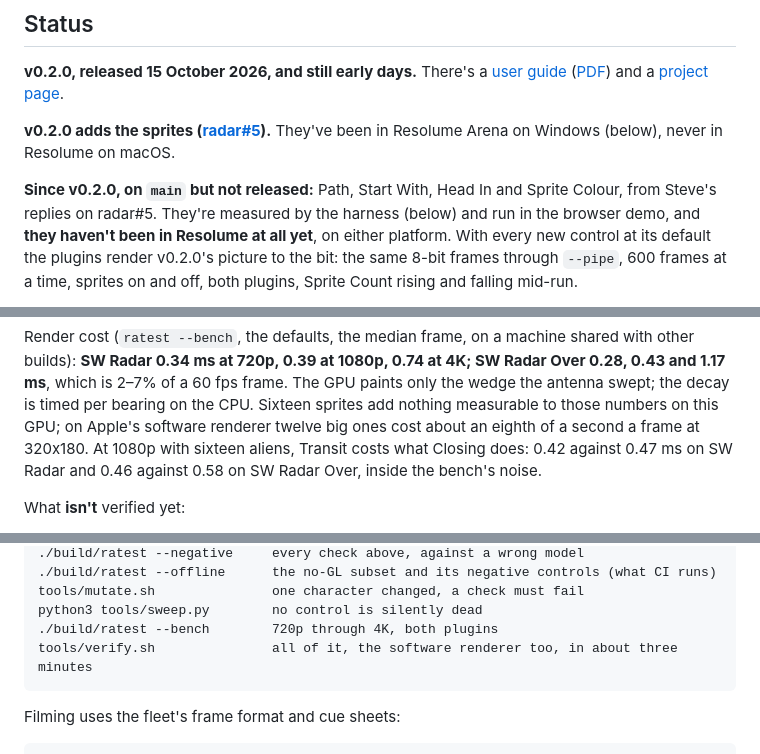
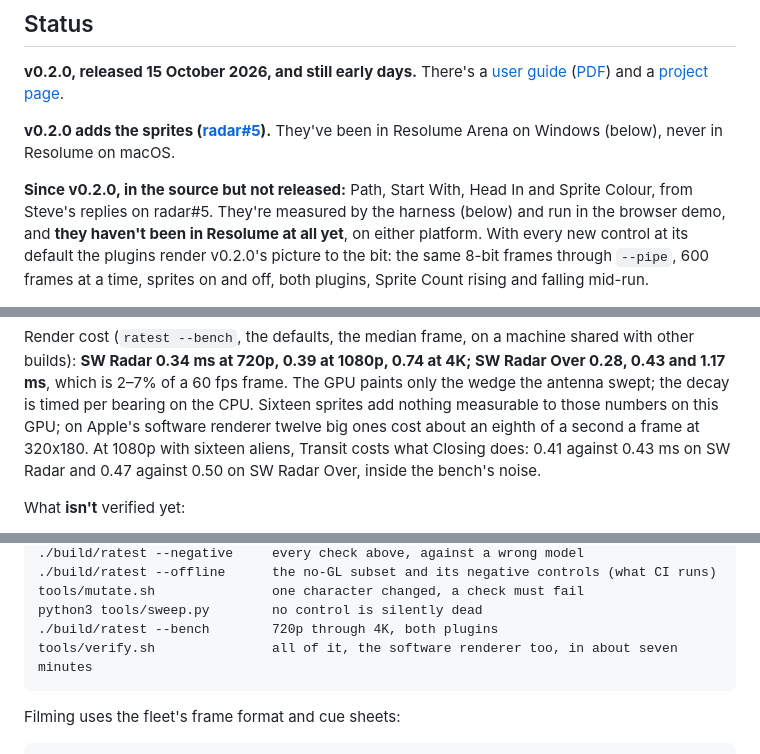
Before and after one commit to stoatworks-labs/radar, a Markdown page: README.md, 3 parts joined by grey strips. Rendered like a GitHub page.

```diff
--- a/README.md
+++ b/README.md
@@ -152,7 +152,7 @@ seconds in: each one is sliding south with its old paints stacked above it. Rend
 **v0.2.0 adds the sprites ([radar#5](https://github.com/stoatworks-labs/radar/issues/5)).**
 They've been in Resolume Arena on Windows (below), never in Resolume on macOS.
 
-**Since v0.2.0, on `main` but not released:** Path, Start With, Head In and Sprite
+**Since v0.2.0, in the source but not released:** Path, Start With, Head In and Sprite
 Colour, from Steve's replies on radar#5. They're measured by the harness (below) and run
 in the browser demo, and **they haven't been in Resolume at all yet**, on either platform.
 With every new control at its default the plugins render v0.2.0's picture to the bit:
@@ -230,8 +230,8 @@ shared with other builds): **SW Radar 0.34 ms at 720p, 0.39 at 1080p, 0.74 at
 GPU paints only the wedge the antenna swept; the decay is timed per bearing on
 the CPU. Sixteen sprites add nothing measurable to those numbers on this GPU; on
 Apple's software renderer twelve big ones cost about an eighth of a second a frame at 320x180.
-At 1080p with sixteen aliens, Transit costs what Closing does: 0.42 against 0.47 ms on
-SW Radar and 0.46 against 0.58 on SW Radar Over, inside the bench's noise.
+At 1080p with sixteen aliens, Transit costs what Closing does: 0.41 against 0.43 ms on
+SW Radar and 0.47 against 0.50 on SW Radar Over, inside the bench's noise.
 
 What **isn't** verified yet:
 
@@ -318,7 +318,7 @@ The offline harness renders the real plugin classes headlessly:
     tools/mutate.sh               one character changed, a check must fail
     python3 tools/sweep.py        no control is silently dead
     ./build/ratest --bench        720p through 4K, both plugins
-    tools/verify.sh               all of it, the software renderer too, in about three minutes
+    tools/verify.sh               all of it, the software renderer too, in about seven minutes
 
 Filming uses the fleet's frame format and cue sheets:
 
```
Also changed, not shown: CLAUDE.md (+3 -3 lines), docs/USER-GUIDE.md (+5 -4 lines).
